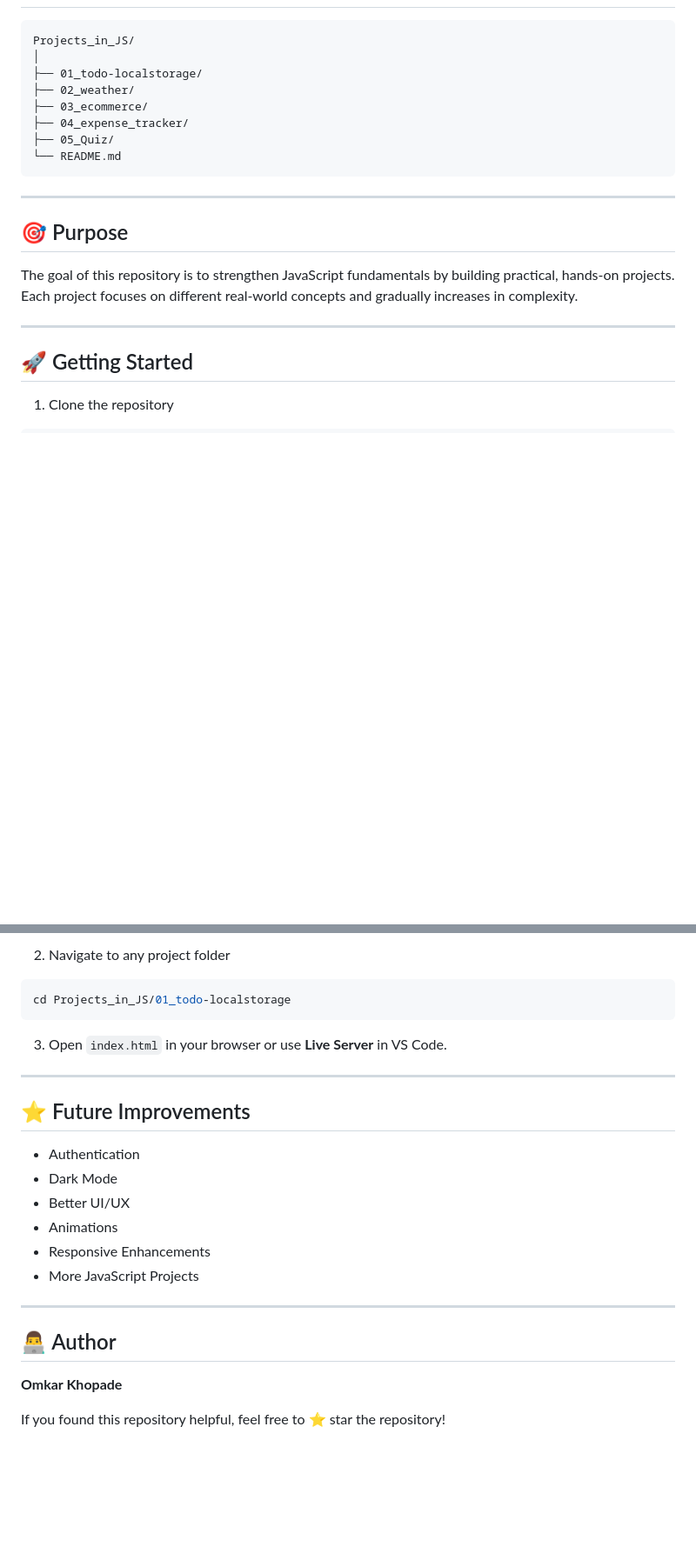
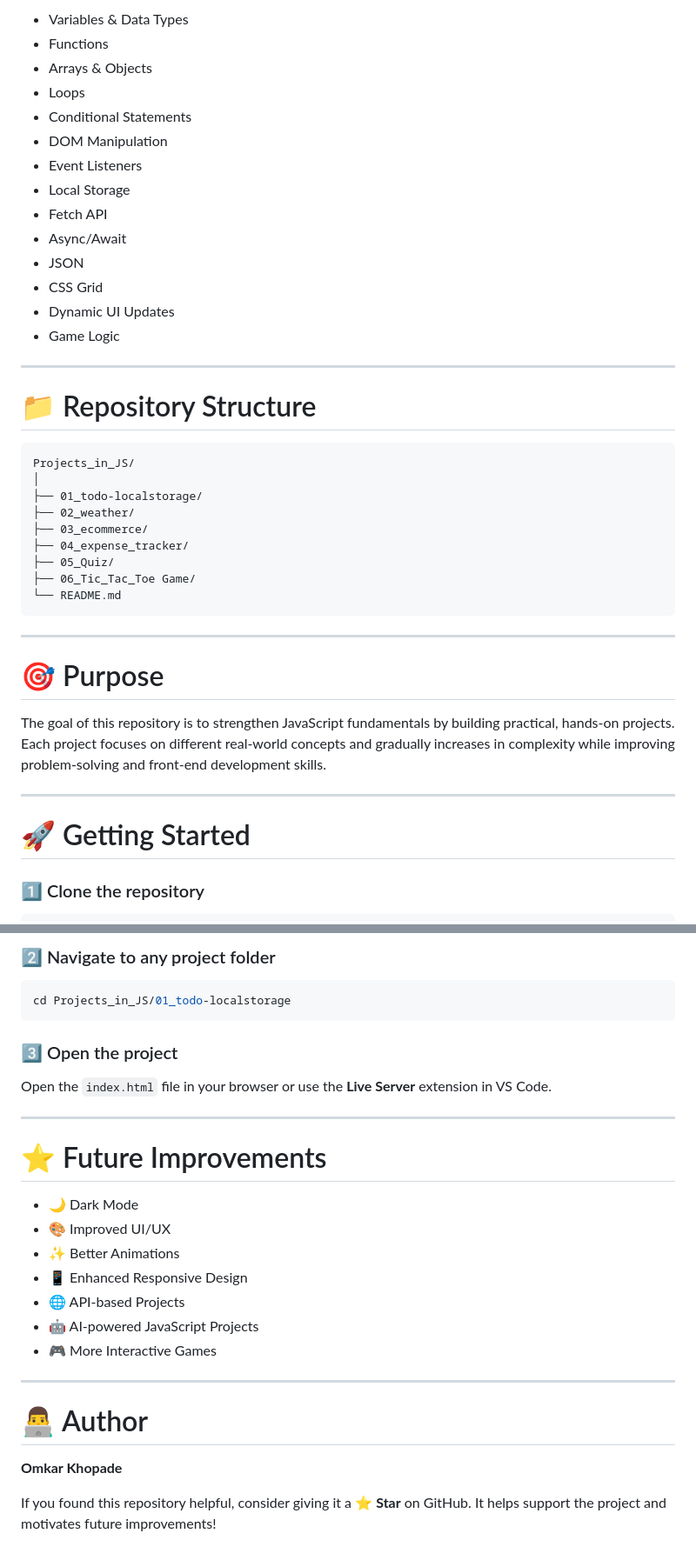
Before and after one commit to omkarkhopade/Projects_in_JS, a Markdown page: README.md, 2 parts joined by grey strips. Shown at 87% size. GitHub-like rendering; blank space fills up the shorter version.

````diff
--- a/README.md
+++ b/README.md
@@ -127,5 +149,24 @@ An interactive quiz application with score calculation.
 
-```
+* Variables & Data Types
+* Functions
+* Arrays & Objects
+* Loops
+* Conditional Statements
+* DOM Manipulation
+* Event Listeners
+* Local Storage
+* Fetch API
+* Async/Await
+* JSON
+* CSS Grid
+* Dynamic UI Updates
+* Game Logic
+
+---
+
+# 📁 Repository Structure
+
+```text
 Projects_in_JS/
 │
 ├── 01_todo-localstorage/
@@ -133,19 +174,20 @@ Projects_in_JS/
 ├── 03_ecommerce/
 ├── 04_expense_tracker/
 ├── 05_Quiz/
+├── 06_Tic_Tac_Toe Game/
 └── README.md
 ```
 
 ---
 
-## 🎯 Purpose
+# 🎯 Purpose
 
-The goal of this repository is to strengthen JavaScript fundamentals by building practical, hands-on projects. Each project focuses on different real-world concepts and gradually increases in complexity.
+The goal of this repository is to strengthen JavaScript fundamentals by building practical, hands-on projects. Each project focuses on different real-world concepts and gradually increases in complexity while improving problem-solving and front-end development skills.
 
 ---
 
-## 🚀 Getting Started
+# 🚀 Getting Started
 
-1. Clone the repository
+### 1️⃣ Clone the repository
 
 ```bash
@@ -153,28 +195,31 @@ git clone https://github.com/<your-username>/Projects_in_JS.git
 ```
 
-2. Navigate to any project folder
+### 2️⃣ Navigate to any project folder
 
 ```bash
 cd Projects_in_JS/01_todo-localstorage
 ```
 
-3. Open `index.html` in your browser or use **Live Server** in VS Code.
+### 3️⃣ Open the project
+
+Open the `index.html` file in your browser or use the **Live Server** extension in VS Code.
 
 ---
 
-## ⭐ Future Improvements
+# ⭐ Future Improvements
 
-- Authentication
-- Dark Mode
-- Better UI/UX
-- Animations
-- Responsive Enhancements
-- More JavaScript Projects
+* 🌙 Dark Mode
+* 🎨 Improved UI/UX
+* ✨ Better Animations
+* 📱 Enhanced Responsive Design
+* 🌐 API-based Projects
+* 🤖 AI-powered JavaScript Projects
+* 🎮 More Interactive Games
 
 ---
 
-## 👨‍💻 Author
+# 👨‍💻 Author
 
 **Omkar Khopade**
 
-If you found this repository helpful, feel free to ⭐ star the repository!
+If you found this repository helpful, consider giving it a ⭐ **Star** on GitHub. It helps support the project and motivates future improvements!
````
Also changed, not shown: other parts of README.md (+104 -82 lines).
